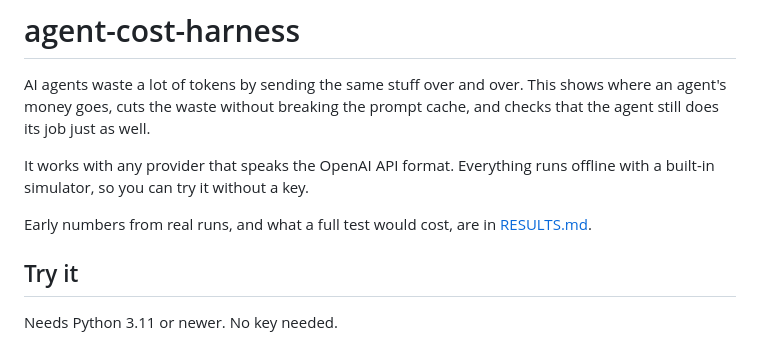
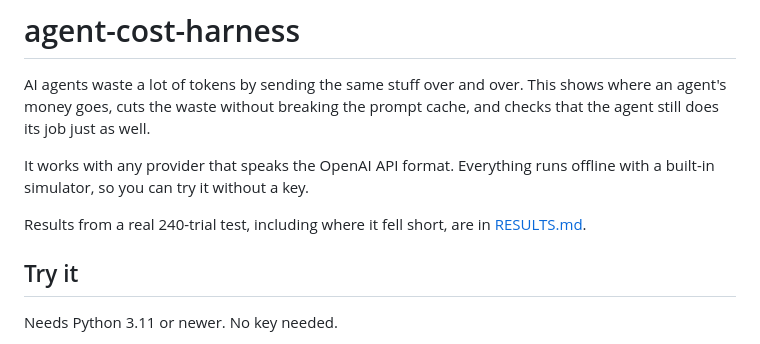
Before and after one commit to IrwinJam/agent-cost-harness, a Markdown page: README.md, the part around the change. Rendered like a GitHub page.

Commit message:
Test results

```diff
--- a/README.md
+++ b/README.md
@@ -7,7 +7,7 @@ job just as well.
 It works with any provider that speaks the OpenAI API format. Everything runs offline with a built-in
 simulator, so you can try it without a key.
 
-Early numbers from real runs, and what a full test would cost, are in [RESULTS.md](RESULTS.md).
+Results from a real 240-trial test, including where it fell short, are in [RESULTS.md](RESULTS.md).
 
 ## Try it
 
```
Also changed, not shown: RESULTS.md (+61 -59 lines).
